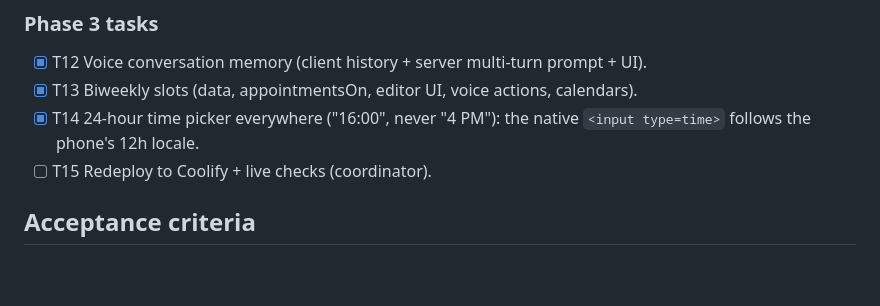
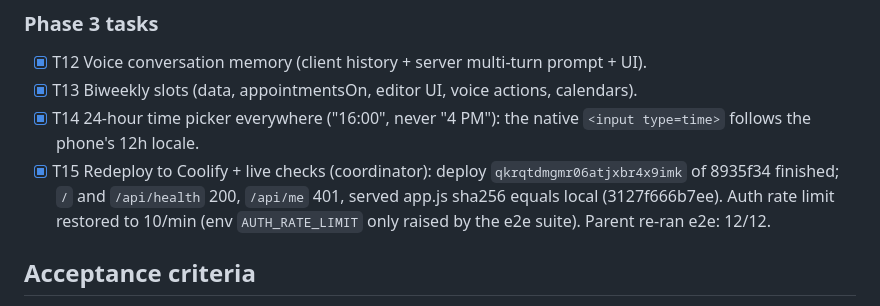
Before and after one commit to becodeb/consultorio, a Markdown page: odd/tasks/voz-y-calendario.md, the part around the change. Rendered like a GitHub page; blank space fills up the shorter version.

Commit message:
docs: record phase 3 deploy

```diff
--- a/odd/tasks/voz-y-calendario.md
+++ b/odd/tasks/voz-y-calendario.md
@@ -95,7 +95,10 @@ Route: delegated direct — one writer (writer trigger: 2+ non-trivial files).
 - [x] T13 Biweekly slots (data, appointmentsOn, editor UI, voice actions, calendars).
 - [x] T14 24-hour time picker everywhere ("16:00", never "4 PM"): the native
       `<input type=time>` follows the phone's 12h locale.
-- [ ] T15 Redeploy to Coolify + live checks (coordinator).
+- [x] T15 Redeploy to Coolify + live checks (coordinator): deploy `qkrqtdmgmr06atjxbr4x9imk`
+      of 8935f34 finished; `/` and `/api/health` 200, `/api/me` 401, served app.js sha256
+      equals local (3127f666b7ee). Auth rate limit restored to 10/min (env `AUTH_RATE_LIMIT`
+      only raised by the e2e suite). Parent re-ran e2e: 12/12.
 
 ## Acceptance criteria
 
```
